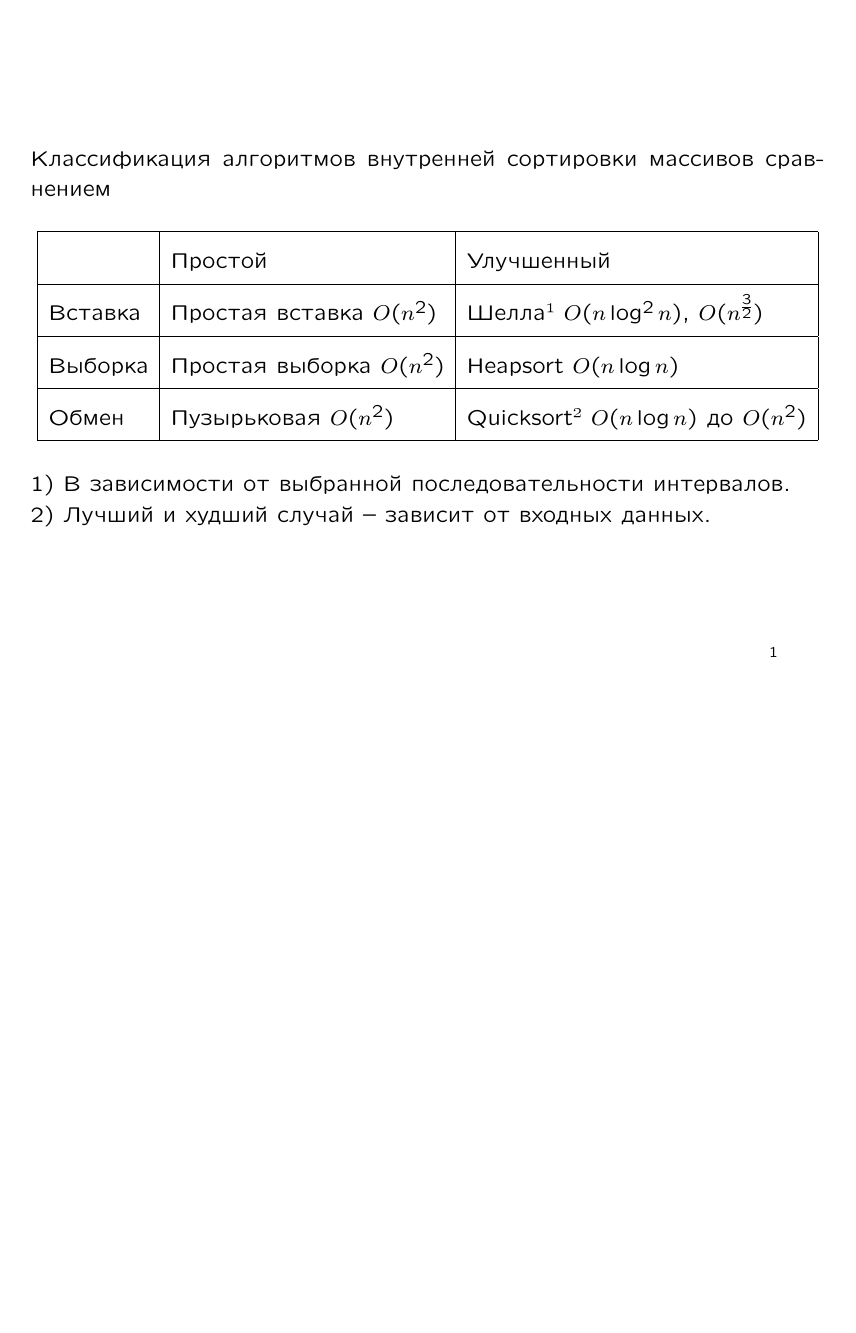
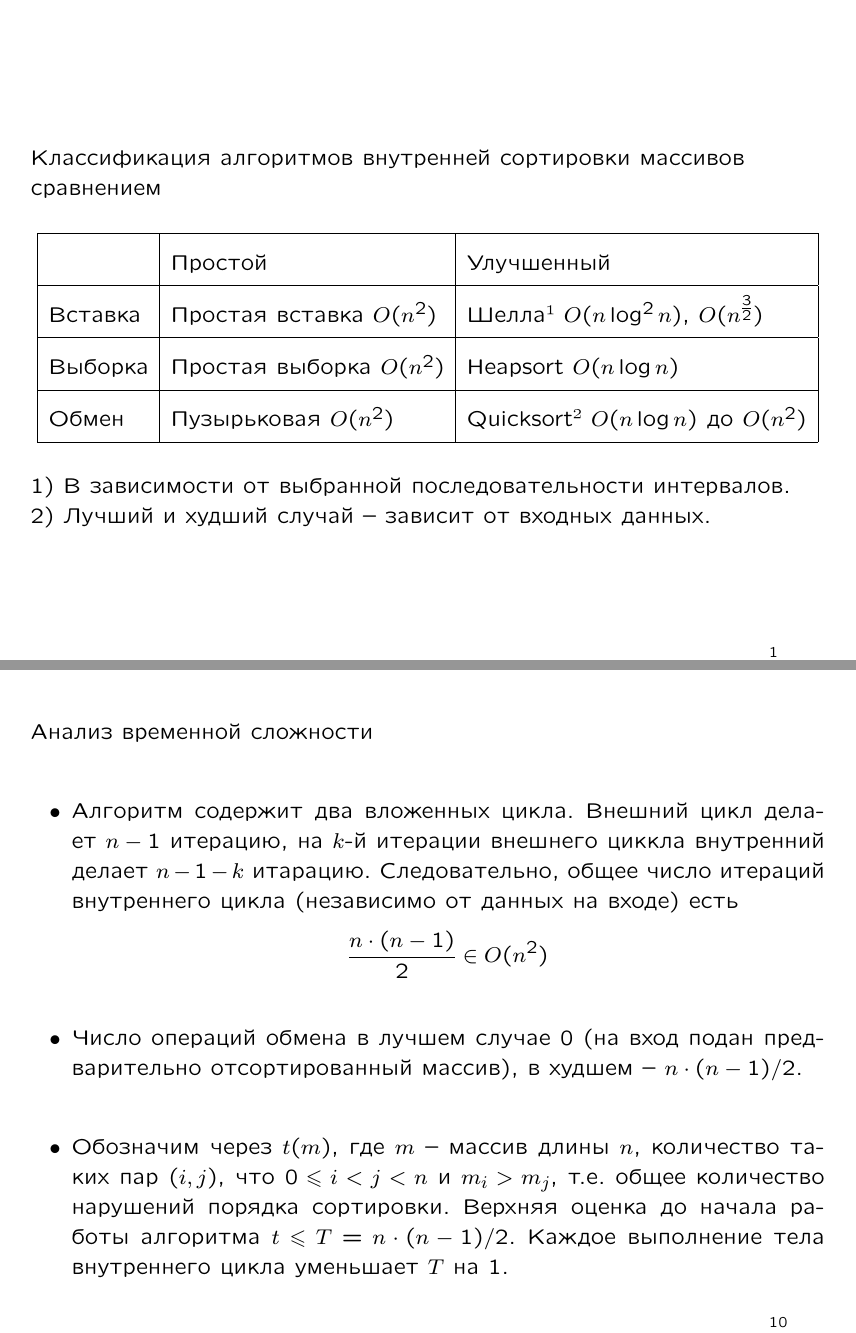
Before and after one commit to vadimvinnik/vv-lectures-algorithms, LaTeX slides (lec02.tex): page 2 of 10 before the commit and pages 2 and 11 of 11 after it, the two joined at a grey line, the shorter picture padded with empty space. Compiled offline with pdfLaTeX.

Commit message:
Complexity analysis for bubble

```diff
--- a/lec02.tex
+++ b/lec02.tex
@@ -23,7 +23,7 @@
 \maketitle
 
 \begin{slide}
-  Классификация алгоритмов внутренней сортировки массивов сравнением
+  Классификация алгоритмов внутренней сортировки массивов\\сравнением
   \begin{center}
     \renewcommand{\arraystretch}{2}
     \begin{tabular}{|l|l|l|}
@@ -248,4 +248,20 @@
   \lstinputlisting[firstline=4]{bubble.h}
 \end{slide}
 
+\begin{slide}
+  Анализ временной сложности
+  \begin{itemize}
+    \item Алгоритм содержит два вложенных цикла. Внешний цикл делает~$n-1$ итерацию, на $k$-й итерации внешнего циккла
+      внутренний делает $n-1-k$ итарацию. Следовательно, общее число итераций внутреннего цикла (независимо от данных
+      на входе) есть
+      \[
+        \frac{n\cdot(n-1)}{2} \in O(n^2)
+      \]
+    \item Число операций обмена в лучшем случае~0 (на вход подан предварительно отсортированный массив), в
+      худшем~-- $n\cdot(n-1)/2$.
+    \item Обозначим через~$t(m)$, где~$m$~-- массив длины~$n$, количество таких пар $(i,j)$, что
+      $0\leqslant i< j<n$ и $m_i>m_j$, т.е. общее количество нарушений порядка сортировки. Верхняя оценка до начала
+      работы алгоритма $t\leqslant T=n\cdot(n-1)/2$. Каждое выполнение тела внутреннего цикла уменьшает~$T$ на~1.
+  \end{itemize}
+\end{slide}
 \end{document}
```
